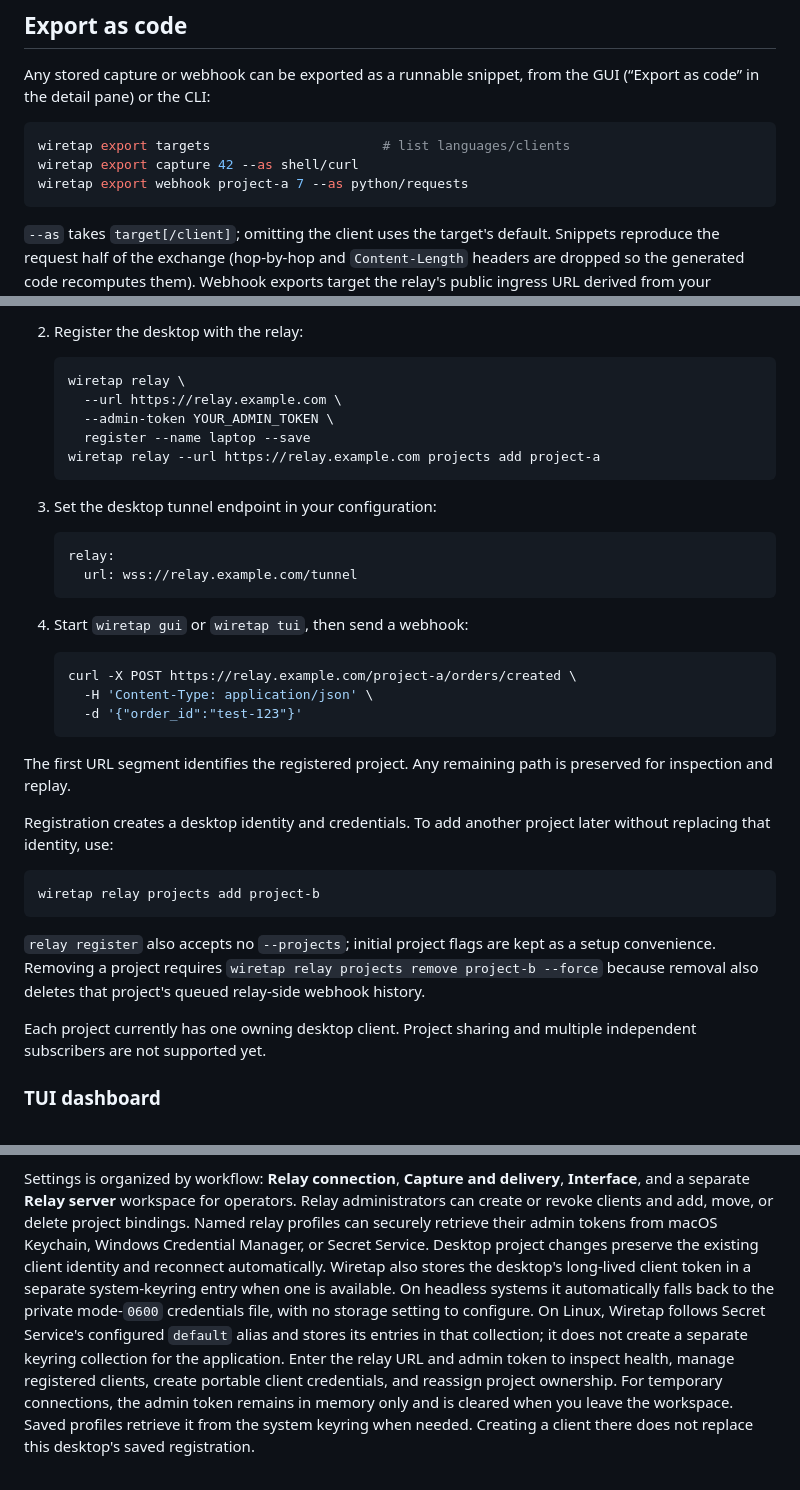
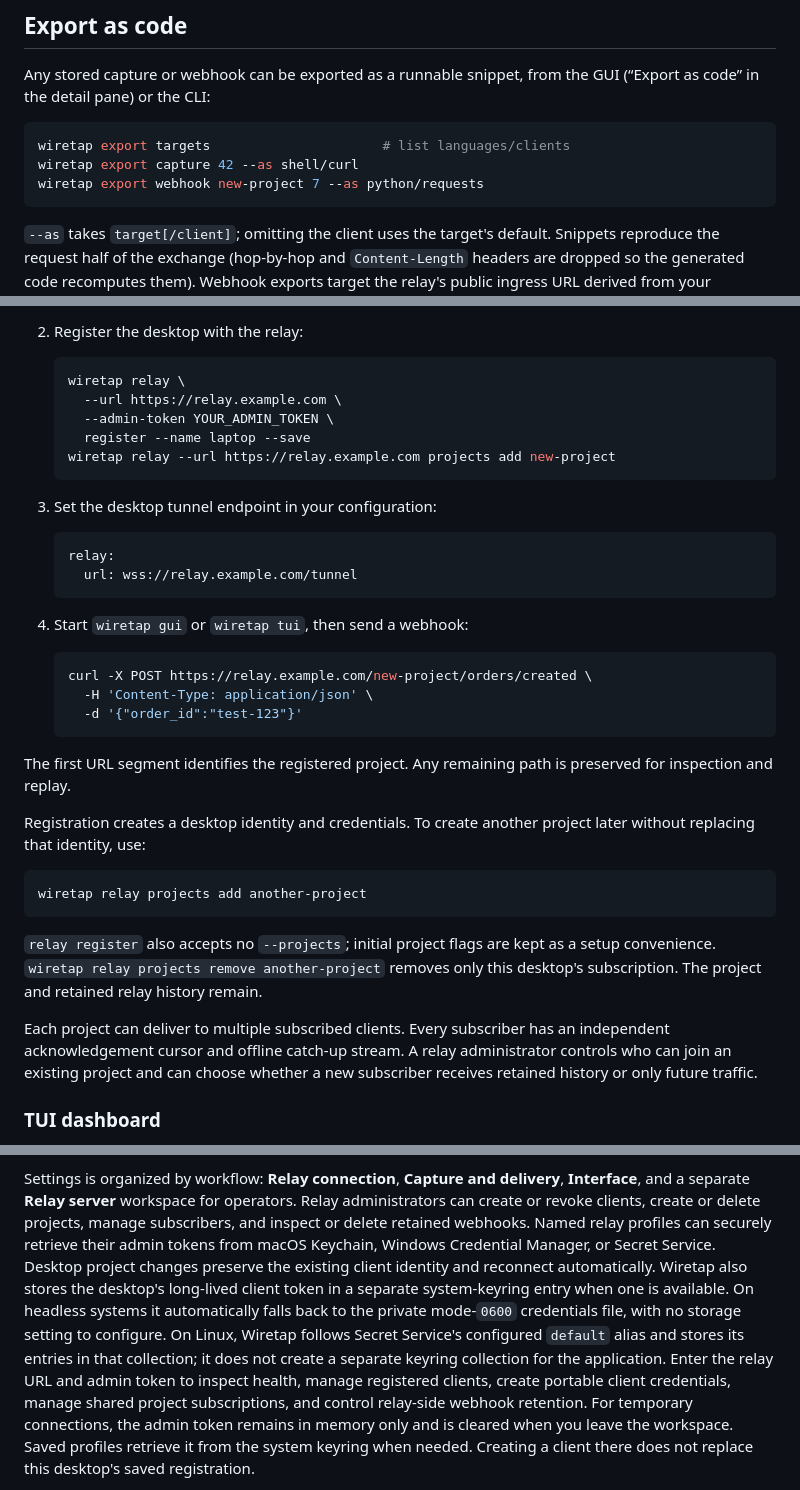
Before and after one commit to plutack/wiretap, a Markdown page: README.md, 3 parts joined by grey strips. GitHub-like rendering.

Commit message:
docs: add v0.3.0 changelog and refresh README for shared projects

````diff
--- a/README.md
+++ b/README.md
@@ -60,7 +60,7 @@ GUI (“Export as code” in the detail pane) or the CLI:
 ```sh
 wiretap export targets                      # list languages/clients
 wiretap export capture 42 --as shell/curl
-wiretap export webhook project-a 7 --as python/requests
+wiretap export webhook new-project 7 --as python/requests
 ```
 
 `--as` takes `target[/client]`; omitting the client uses the target's default.
@@ -117,7 +117,7 @@ wiretap uses a self-hosted public relay. The desktop establishes an outbound Web
      --url https://relay.example.com \
      --admin-token YOUR_ADMIN_TOKEN \
      register --name laptop --save
-   wiretap relay --url https://relay.example.com projects add project-a
+   wiretap relay --url https://relay.example.com projects add new-project
    ```
 
 3. Set the desktop tunnel endpoint in your configuration:
@@ -130,27 +130,28 @@ wiretap uses a self-hosted public relay. The desktop establishes an outbound Web
 4. Start `wiretap gui` or `wiretap tui`, then send a webhook:
 
    ```sh
-   curl -X POST https://relay.example.com/project-a/orders/created \
+   curl -X POST https://relay.example.com/new-project/orders/created \
      -H 'Content-Type: application/json' \
      -d '{"order_id":"test-123"}'
    ```
 
 The first URL segment identifies the registered project. Any remaining path is preserved for inspection and replay.
 
-Registration creates a desktop identity and credentials. To add another
+Registration creates a desktop identity and credentials. To create another
 project later without replacing that identity, use:
 
 ```sh
-wiretap relay projects add project-b
+wiretap relay projects add another-project
 ```
 
 `relay register` also accepts no `--projects`; initial project flags are kept
-as a setup convenience. Removing a project requires
-`wiretap relay projects remove project-b --force` because removal also deletes
-that project's queued relay-side webhook history.
+as a setup convenience. `wiretap relay projects remove another-project` removes only
+this desktop's subscription. The project and retained relay history remain.
 
-Each project currently has one owning desktop client. Project sharing and
-multiple independent subscribers are not supported yet.
+Each project can deliver to multiple subscribed clients. Every subscriber has
+an independent acknowledgement cursor and offline catch-up stream. A relay
+administrator controls who can join an existing project and can choose whether
+a new subscriber receives retained history or only future traffic.
 
 ### TUI dashboard
 
@@ -204,8 +205,8 @@ named relay-admin profile.
 
 Settings is organized by workflow: **Relay connection**, **Capture and
 delivery**, **Interface**, and a separate **Relay server** workspace for
-operators. Relay administrators can create or revoke clients and add, move, or
-delete project bindings. Named relay profiles can securely retrieve their
+operators. Relay administrators can create or revoke clients, create or delete
+projects, manage subscribers, and inspect or delete retained webhooks. Named relay profiles can securely retrieve their
 admin tokens from macOS Keychain, Windows Credential Manager, or Secret
 Service. Desktop project changes preserve the existing client
 identity and reconnect automatically. Wiretap also stores the desktop's
@@ -216,7 +217,8 @@ On Linux, Wiretap follows Secret Service's configured `default` alias and
 stores its entries in that collection; it does not create a separate keyring
 collection for the application.
 Enter the relay URL and admin token to inspect health, manage registered
-clients, create portable client credentials, and reassign project ownership.
+clients, create portable client credentials, manage shared project subscriptions,
+and control relay-side webhook retention.
 For temporary connections, the admin token remains in memory only and is
 cleared when you leave the workspace. Saved profiles retrieve it from the
 system keyring when needed. Creating a client there does not replace this
````
Also changed, not shown: CHANGELOG.md (+41 -0 lines).
